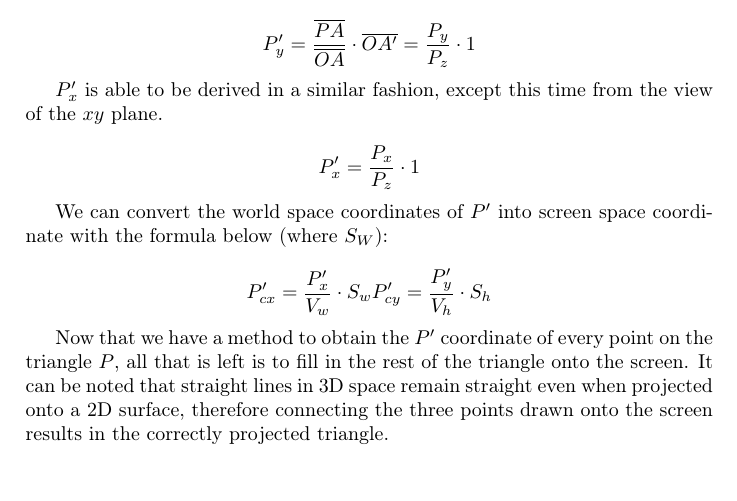
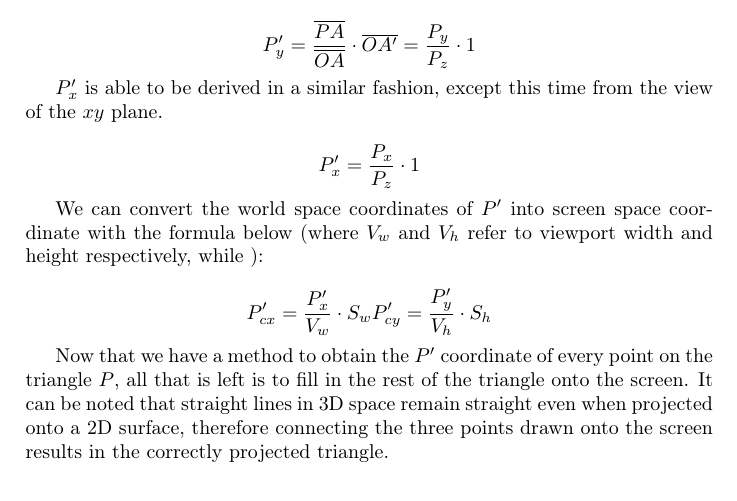
Before and after one commit to Wide0125/Computer-Graphics-Research-Paper, a LaTeX paper (Paper.tex): part of page 18 of 20, cut so that both start at the same text. Compiled offline with pdfLaTeX.

```diff
--- a/Paper.tex
+++ b/Paper.tex
@@ -417,10 +417,10 @@
     P'_{x} = \frac{P_{x}}{P_{z}} \cdot 1
 \]
 
-We can convert the world space coordinates of $P'$ into screen space coordinate with the formula below (where $S_{W}$):
+We can convert the world space coordinates of $P'$ into screen space coordinate with the formula below (where $V_{w}$ and $V_{h}$ refer to viewport width and height respectively, while ):
 
 \[
-    P'_{cx} = \frac{P'_{x}}{V_{w}} \cdot S_{w}
+    P'_{cx} = \frac{P'_{x}}{V_{w}} \cdot S_{w} \\
     P'_{cy} = \frac{P'_{y}}{V_{h}} \cdot S_{h}
 \]
 
```
Also changed, not shown: Paper.pdf, 11 other files.
